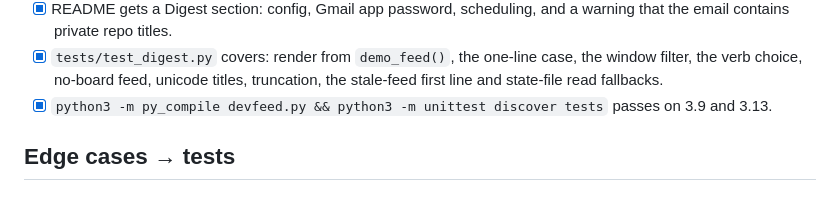
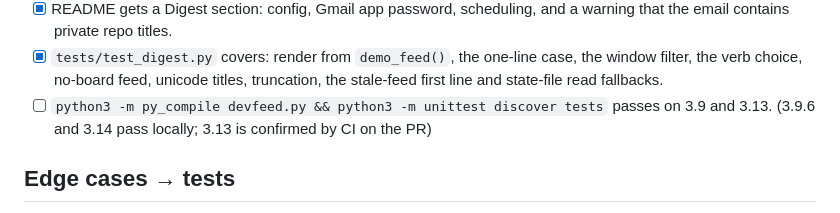
Before and after one commit to RubesWorld/devfeed, a Markdown page: PLAN.md, the part around the change. GitHub-like rendering.

Commit message:
plan: leave 3.13 check for CI (#3)

```diff
--- a/PLAN.md
+++ b/PLAN.md
@@ -17,7 +17,7 @@ Branch: agent/feat-3-morning-digest · Base: main · Spec: https://github.com/Ru
 - [x] `examples/crontab.txt` gains a daily `30 7 * * *` digest line, with a note on setting `DEVFEED_SMTP_PASSWORD` in the crontab. New `examples/com.example.devfeed-digest.plist` uses `StartCalendarInterval` Hour 7 Minute 30, with no Weekday key, so it runs daily.
 - [x] README gets a Digest section: config, Gmail app password, scheduling, and a warning that the email contains private repo titles.
 - [x] `tests/test_digest.py` covers: render from `demo_feed()`, the one-line case, the window filter, the verb choice, no-board feed, unicode titles, truncation, the stale-feed first line and state-file read fallbacks.
-- [x] `python3 -m py_compile devfeed.py && python3 -m unittest discover tests` passes on 3.9 and 3.13.
+- [ ] `python3 -m py_compile devfeed.py && python3 -m unittest discover tests` passes on 3.9 and 3.13. (3.9.6 and 3.14 pass locally; 3.13 is confirmed by CI on the PR)
 
 ## Edge cases → tests
 - First run / state file missing → window = generated_at − 24h → tests/test_digest.py::State.test_missing_state_falls_back_24h
```
